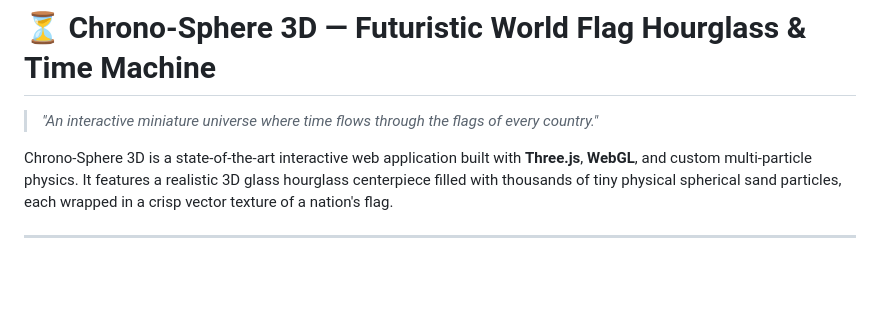
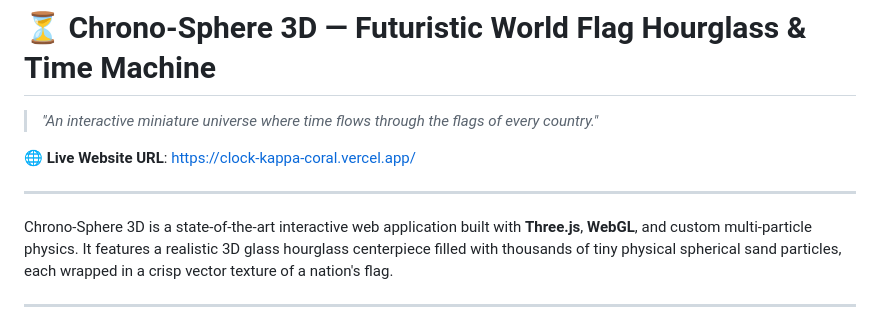
Before and after one commit to Ezhilarasu007/Clock, a Markdown page: README.md, the part around the change. Rendered like a GitHub page; blank space fills up the shorter version.

Commit message:
Update README with live URL https://clock-kappa-coral.vercel.app/

```diff
--- a/README.md
+++ b/README.md
@@ -1,6 +1,10 @@
 # ⏳ Chrono-Sphere 3D — Futuristic World Flag Hourglass & Time Machine
 
 > *"An interactive miniature universe where time flows through the flags of every country."*
+
+🌐 **Live Website URL**: [https://clock-kappa-coral.vercel.app/](https://clock-kappa-coral.vercel.app/)
+
+---
 
 Chrono-Sphere 3D is a state-of-the-art interactive web application built with **Three.js**, **WebGL**, and custom multi-particle physics. It features a realistic 3D glass hourglass centerpiece filled with thousands of tiny physical spherical sand particles, each wrapped in a crisp vector texture of a nation's flag.
 
```
